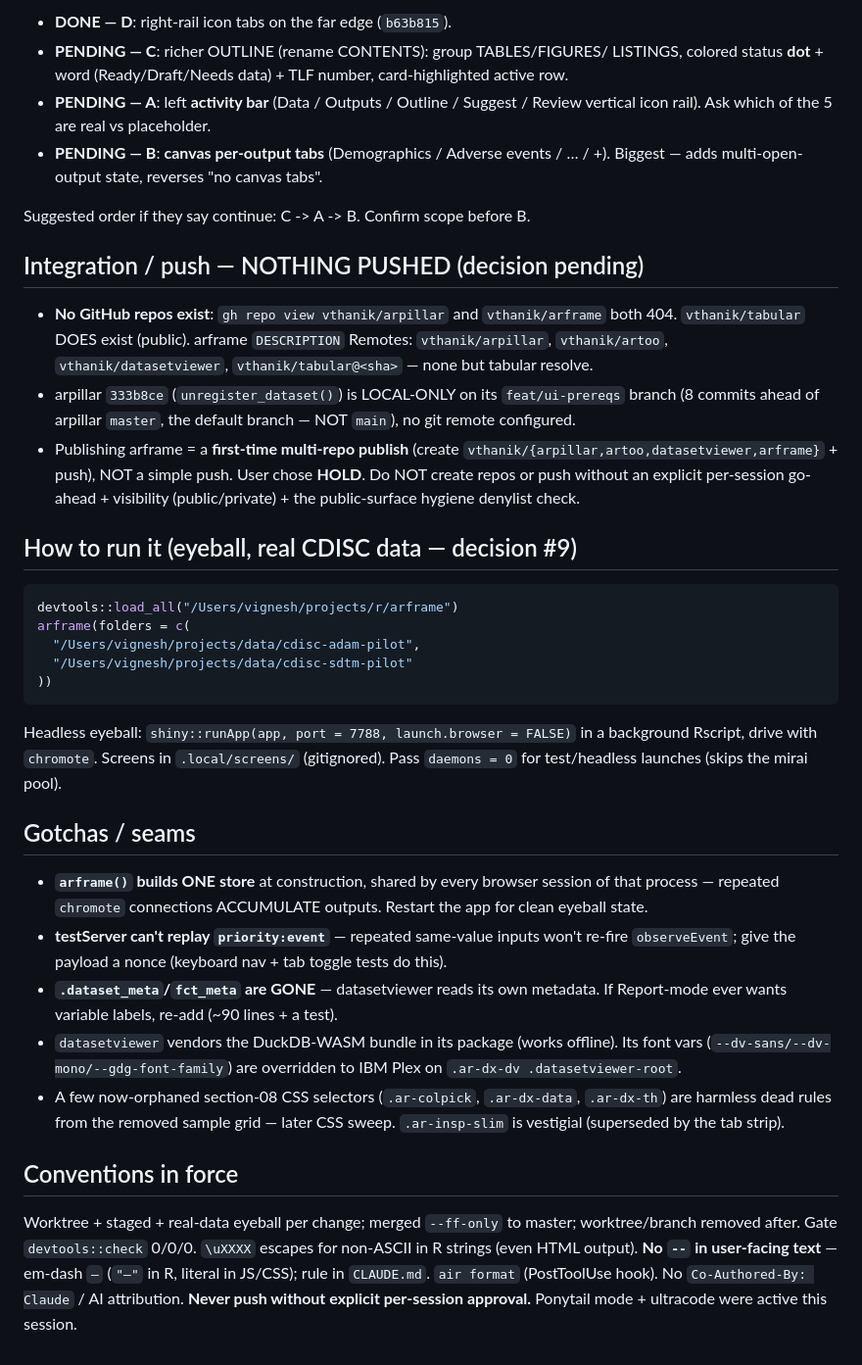
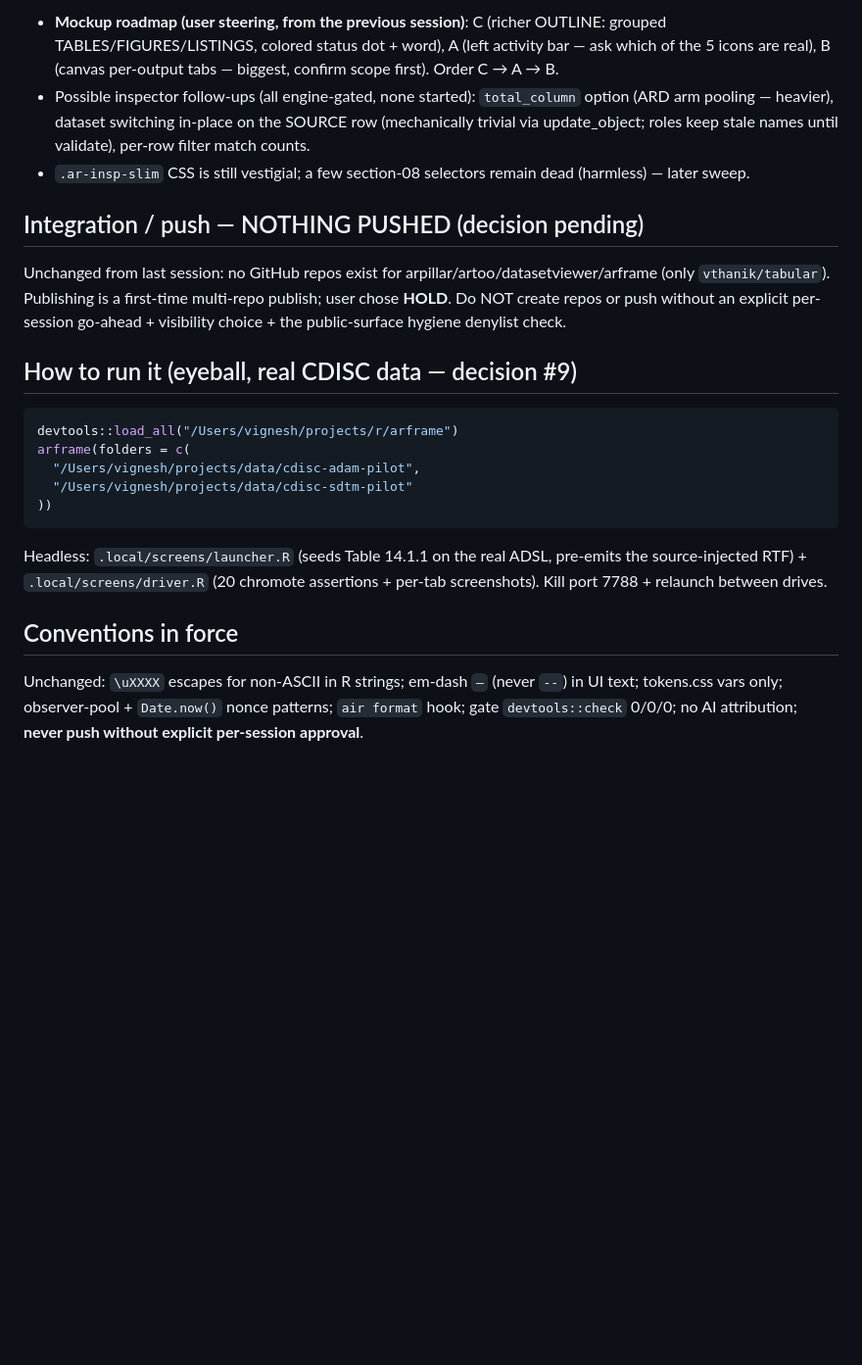
Before and after one commit to vthanik/arframe, a Markdown page: handoff.md, the part around one of its changes. Shown at 98% size. GitHub-like rendering; blank space fills up the shorter version.

Commit message:
docs(handoff): inspector full-depth redesign + RTF parity session -- gotchas, eyeball harness, next steps

````diff
--- a/handoff.md
+++ b/handoff.md
@@ -75,29 +94,22 @@ said NO canvas tabs, NO dual rails). Pieces:
 
-- **DONE — D**: right-rail icon tabs on the far edge (`b63b815`).
-- **PENDING — C**: richer OUTLINE (rename CONTENTS): group TABLES/FIGURES/
-  LISTINGS, colored status **dot** + word (Ready/Draft/Needs data) + TLF
-  number, card-highlighted active row.
-- **PENDING — A**: left **activity bar** (Data / Outputs / Outline / Suggest /
-  Review vertical icon rail). Ask which of the 5 are real vs placeholder.
-- **PENDING — B**: **canvas per-output tabs** (Demographics / Adverse events /
-  … / +). Biggest — adds multi-open-output state, reverses "no canvas tabs".
-
-Suggested order if they say continue: C -> A -> B. Confirm scope before B.
+- **Mockup roadmap (user steering, from the previous session)**: C (richer
+  OUTLINE: grouped TABLES/FIGURES/LISTINGS, colored status dot + word),
+  A (left activity bar — ask which of the 5 icons are real), B (canvas
+  per-output tabs — biggest, confirm scope first). Order C → A → B.
+- Possible inspector follow-ups (all engine-gated, none started):
+  `total_column` option (ARD arm pooling — heavier), dataset switching
+  in-place on the SOURCE row (mechanically trivial via update_object; roles
+  keep stale names until validate), per-row filter match counts.
+- `.ar-insp-slim` CSS is still vestigial; a few section-08 selectors remain
+  dead (harmless) — later sweep.
 
 ## Integration / push — NOTHING PUSHED (decision pending)
 
-- **No GitHub repos exist**: `gh repo view vthanik/arpillar` and
-  `vthanik/arframe` both 404. `vthanik/tabular` DOES exist (public). arframe
-  `DESCRIPTION` Remotes: `vthanik/arpillar`, `vthanik/artoo`,
-  `vthanik/datasetviewer`, `vthanik/tabular@<sha>` — none but tabular resolve.
-- arpillar `333b8ce` (`unregister_dataset()`) is LOCAL-ONLY on its
-  `feat/ui-prereqs` branch (8 commits ahead of arpillar `master`, the default
-  branch — NOT `main`), no git remote configured.
-- Publishing arframe = a **first-time multi-repo publish** (create
-  `vthanik/{arpillar,artoo,datasetviewer,arframe}` + push), NOT a simple push.
-  User chose **HOLD**. Do NOT create repos or push without an explicit
-  per-session go-ahead + visibility (public/private) + the public-surface
-  hygiene denylist check.
+Unchanged from last session: no GitHub repos exist for
+arpillar/artoo/datasetviewer/arframe (only `vthanik/tabular`). Publishing is
+a first-time multi-repo publish; user chose **HOLD**. Do NOT create repos or
+push without an explicit per-session go-ahead + visibility choice + the
+public-surface hygiene denylist check.
 
 ## How to run it (eyeball, real CDISC data — decision #9)
 
@@ -109,35 +121,13 @@ arframe(folders = c(
 ))
 ```
 
-Headless eyeball: `shiny::runApp(app, port = 7788, launch.browser = FALSE)` in
-a background Rscript, drive with `chromote`. Screens in `.local/screens/`
-(gitignored). Pass `daemons = 0` for test/headless launches (skips the mirai
-pool).
-
-## Gotchas / seams
-
-- **`arframe()` builds ONE store** at construction, shared by every browser
-  session of that process — repeated `chromote` connections ACCUMULATE
-  outputs. Restart the app for clean eyeball state.
-- **testServer can't replay `priority:event`** — repeated same-value inputs
-  won't re-fire `observeEvent`; give the payload a nonce (keyboard nav + tab
-  toggle tests do this).
-- **`.dataset_meta`/`fct_meta` are GONE** — datasetviewer reads its own
-  metadata. If Report-mode ever wants variable labels, re-add (~90 lines + a
-  test).
-- `datasetviewer` vendors the DuckDB-WASM bundle in its package (works
-  offline). Its font vars (`--dv-sans/--dv-mono/--gdg-font-family`) are
-  overridden to IBM Plex on `.ar-dx-dv .datasetviewer-root`.
-- A few now-orphaned section-08 CSS selectors (`.ar-colpick`, `.ar-dx-data`,
-  `.ar-dx-th`) are harmless dead rules from the removed sample grid — later
-  CSS sweep. `.ar-insp-slim` is vestigial (superseded by the tab strip).
+Headless: `.local/screens/launcher.R` (seeds Table 14.1.1 on the real ADSL,
+pre-emits the source-injected RTF) + `.local/screens/driver.R` (20 chromote
+assertions + per-tab screenshots). Kill port 7788 + relaunch between drives.
 
 ## Conventions in force
 
-Worktree + staged + real-data eyeball per change; merged `--ff-only` to
-master; worktree/branch removed after. Gate `devtools::check` 0/0/0.
-`\uXXXX` escapes for non-ASCII in R strings (even HTML output). **No `--` in
-user-facing text** — em-dash `—` (`"—"` in R, literal in JS/CSS); rule in
-`CLAUDE.md`. `air format` (PostToolUse hook). No `Co-Authored-By: Claude` / AI
-attribution. **Never push without explicit per-session approval.** Ponytail
-mode + ultracode were active this session.
+Unchanged: `\uXXXX` escapes for non-ASCII in R strings; em-dash `—` (never
+`--`) in UI text; tokens.css vars only; observer-pool + `Date.now()` nonce
+patterns; `air format` hook; gate `devtools::check` 0/0/0; no AI attribution;
+**never push without explicit per-session approval**.
````
Also changed, not shown: other parts of handoff.md (+79 -60 lines).
